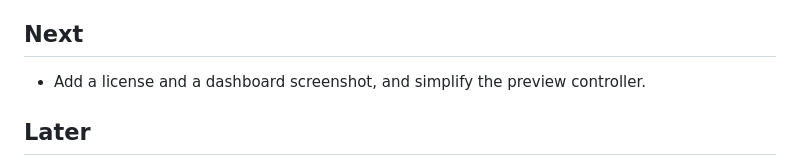
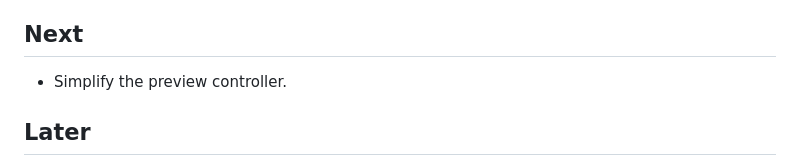
Before and after one commit to elajeff/request-tracker, a Markdown page: docs/project-plan.md, the part around the change. Drawn GitHub-style.

```diff
--- a/docs/project-plan.md
+++ b/docs/project-plan.md
@@ -22,7 +22,7 @@ The goal is a small, well-built support-request app, plus the testing, deploymen
 
 ## Next
 
-- Add a license and a dashboard screenshot, and simplify the preview controller.
+- Simplify the preview controller.
 
 ## Later
 
```
Also changed, not shown: README.md (+4 -0 lines), docs/images/dashboard.png (added), 4 other files.
